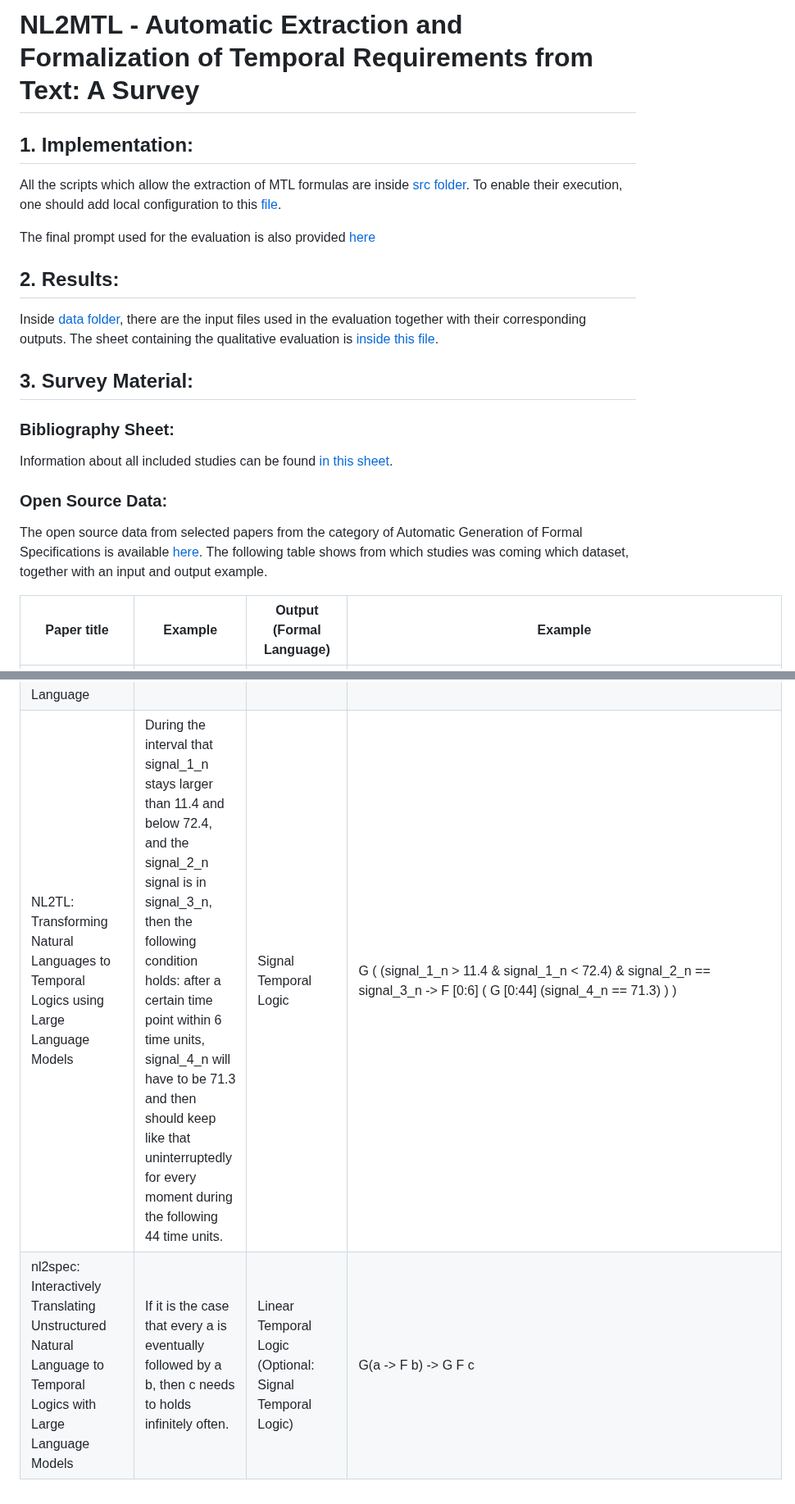
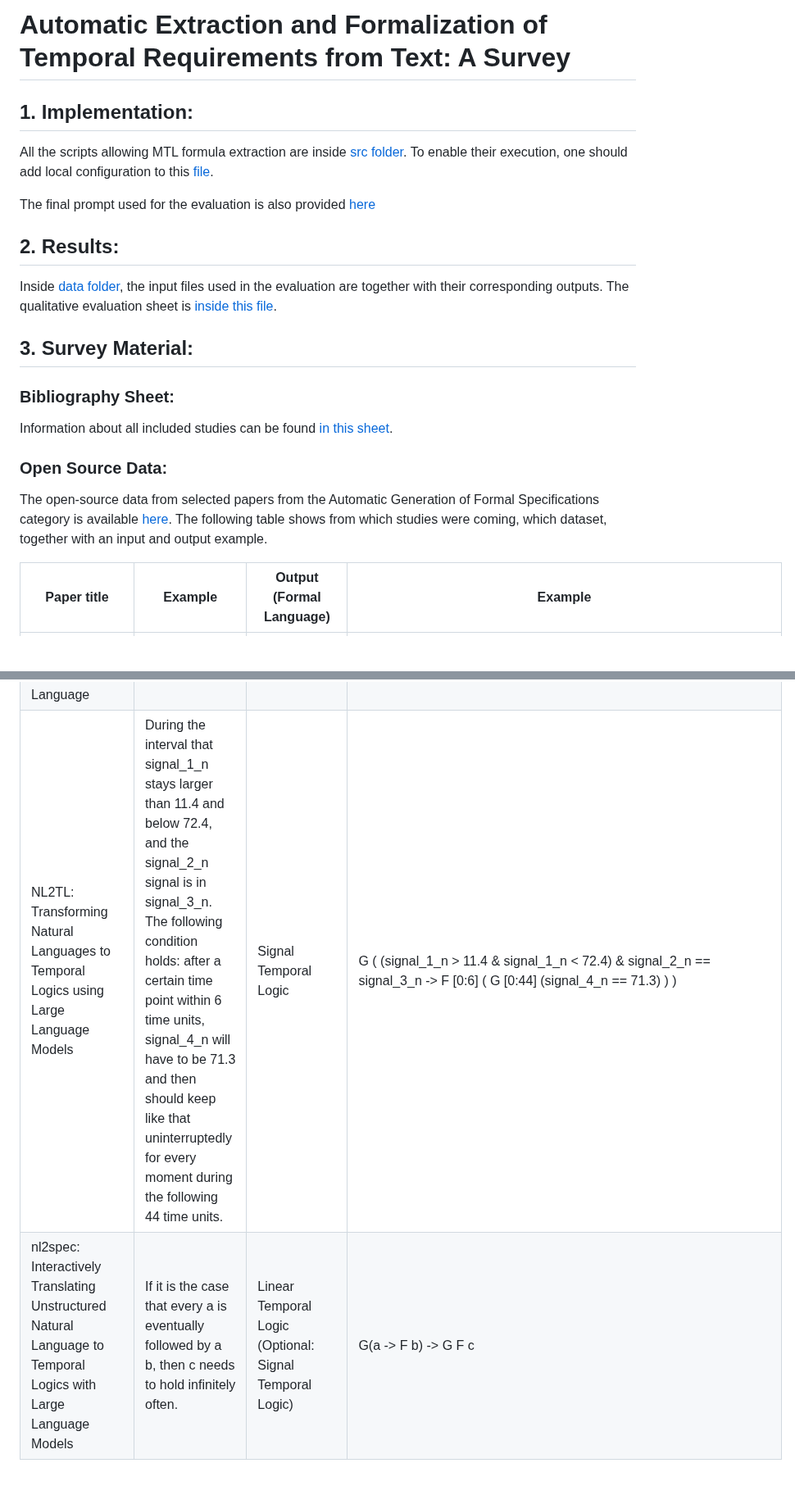
Before and after one commit to marisol-barrientos/nl2mtl, a Markdown page: README.md, 2 parts joined by grey strips. Shown at 82% size. GitHub-like rendering; blank space fills up the shorter version.

```diff
--- a/README.md
+++ b/README.md
@@ -1,12 +1,12 @@
-# NL2MTL - Automatic Extraction and Formalization of Temporal Requirements from Text: A Survey
+# Automatic Extraction and Formalization of Temporal Requirements from Text: A Survey
 
 ## 1. Implementation:
-All the scripts which allow the extraction of MTL formulas are inside [src folder](src/). To enable their execution, one should add local configuration to this [file](config.json).
+All the scripts allowing MTL formula extraction are inside [src folder](src/). To enable their execution, one should add local configuration to this [file](config.json).
 
 The final prompt used for the evaluation is also provided [here](prompts/nl2mtl.txt)
 
 ## 2. Results:
-Inside [data folder](data/), there are the input files used in the evaluation together with their corresponding outputs. The sheet containing the qualitative evaluation is [inside this file](survey_material/eval/eval_re_2024.ods).
+Inside [data folder](data/), the input files used in the evaluation are together with their corresponding outputs. The qualitative evaluation sheet is [inside this file](survey_material/eval/eval_re_2024.ods).
 
 ## 3. Survey Material:
 
@@ -15,7 +15,7 @@ Information about all included studies can be found [in this sheet](survey_mater
 
 
 ### Open Source Data:
-The open source data from selected papers from the category of Automatic Generation of Formal Specifications is available [here](survey_material/datasets). The following table shows from which studies was coming which dataset, together with an input and output example.
+The open-source data from selected papers from the Automatic Generation of Formal Specifications category is available [here](survey_material/datasets). The following table shows from which studies were coming, which dataset, together with an input and output example.
 
 | Paper title                                                                                                                                                                                                                                                                                                               | Example                                                                                                                                                                                                                                                                                                                                        | Output (Formal Language)                                     | Example                                                                                                               |
 |---------------------------------------------------------------------------------------------------------------------------------------------------------------------------------------------------------------------------------------------------------------------------------------------------------------------------|------------------------------------------------------------------------------------------------------------------------------------------------------------------------------------------------------------------------------------------------------------------------------------------------------------------------------------------------|--------------------------------------------------------------|-----------------------------------------------------------------------------------------------------------------------|
@@ -29,5 +29,5 @@ The open source data from selected papers from the category of Automatic Generat
 | Lang2LTL - Generating Natural Language From Logic Expressions With Structural Representation                                                                                                                                                                                                                              | Keep going to a and b in arbitrary order.                                                                                                                                                                                                                                                                                                      | Linear Temporal Logic                                        | & G F a G F b                                                                                                         |
 | Leveraging Natural Language Processing for a Consistency Checking Toolchain of Automotive Requirements                                                                                                                                                                                                                    | -                                                                                                                                                                                                                                                                                                                                              | Timed Computation Tree Logic Formalization                   | -                                                                                                                     |
 | LTLTalk - Interactive Synthesis of Temporal Specifications from Examples and Natural Language                                                                                                                                                                                                                             | Get one triangle from [4,0] and then one item from [11,1].                                                                                                                                                                                                                                                                                     | Linear Temporal Logic                                        | before(pick_one_x_triangle_item_at_4_0,pick_one_x_x_item_at_11_1)                                                     |
-| NL2TL: Transforming Natural Languages to Temporal Logics using  Large Language Models                                                                                                                                                                                                                                     | During the interval that signal_1_n stays larger than 11.4 and below 72.4, and the signal_2_n signal is in signal_3_n, then the following condition holds: after a certain time point within 6 time units, signal_4_n will have to be 71.3 and then should keep like that uninterruptedly for every moment during the following 44 time units. | Signal Temporal Logic                                        | G ( (signal_1_n > 11.4 & signal_1_n < 72.4) & signal_2_n == signal_3_n -> F [0:6] ( G [0:44] (signal_4_n == 71.3) ) ) |
-| nl2spec: Interactively Translating Unstructured Natural Language to Temporal Logics with Large Language Models                                                                                                                                                                                                            | If it is the case that every a is eventually followed by a b, then c needs to holds infinitely often.                                                                                                                                                                                                                                          | Linear Temporal Logic (Optional: Signal Temporal Logic)      | G(a -> F b) -> G F c                                                                                                             |
+| NL2TL: Transforming Natural Languages to Temporal Logics using  Large Language Models                                                                                                                                                                                                                                     | During the interval that signal_1_n stays larger than 11.4 and below 72.4, and the signal_2_n signal is in signal_3_n. The following condition holds: after a certain time point within 6 time units, signal_4_n will have to be 71.3 and then should keep like that uninterruptedly for every moment during the following 44 time units. | Signal Temporal Logic                                        | G ( (signal_1_n > 11.4 & signal_1_n < 72.4) & signal_2_n == signal_3_n -> F [0:6] ( G [0:44] (signal_4_n == 71.3) ) ) |
+| nl2spec: Interactively Translating Unstructured Natural Language to Temporal Logics with Large Language Models                                                                                                                                                                                                            | If it is the case that every a is eventually followed by a b, then c needs to hold infinitely often.                                                                                                                                                                                                                                          | Linear Temporal Logic (Optional: Signal Temporal Logic)      | G(a -> F b) -> G F c                                                                                                             |
```
Also changed, not shown: other parts of README.md (+1 -1 lines).
